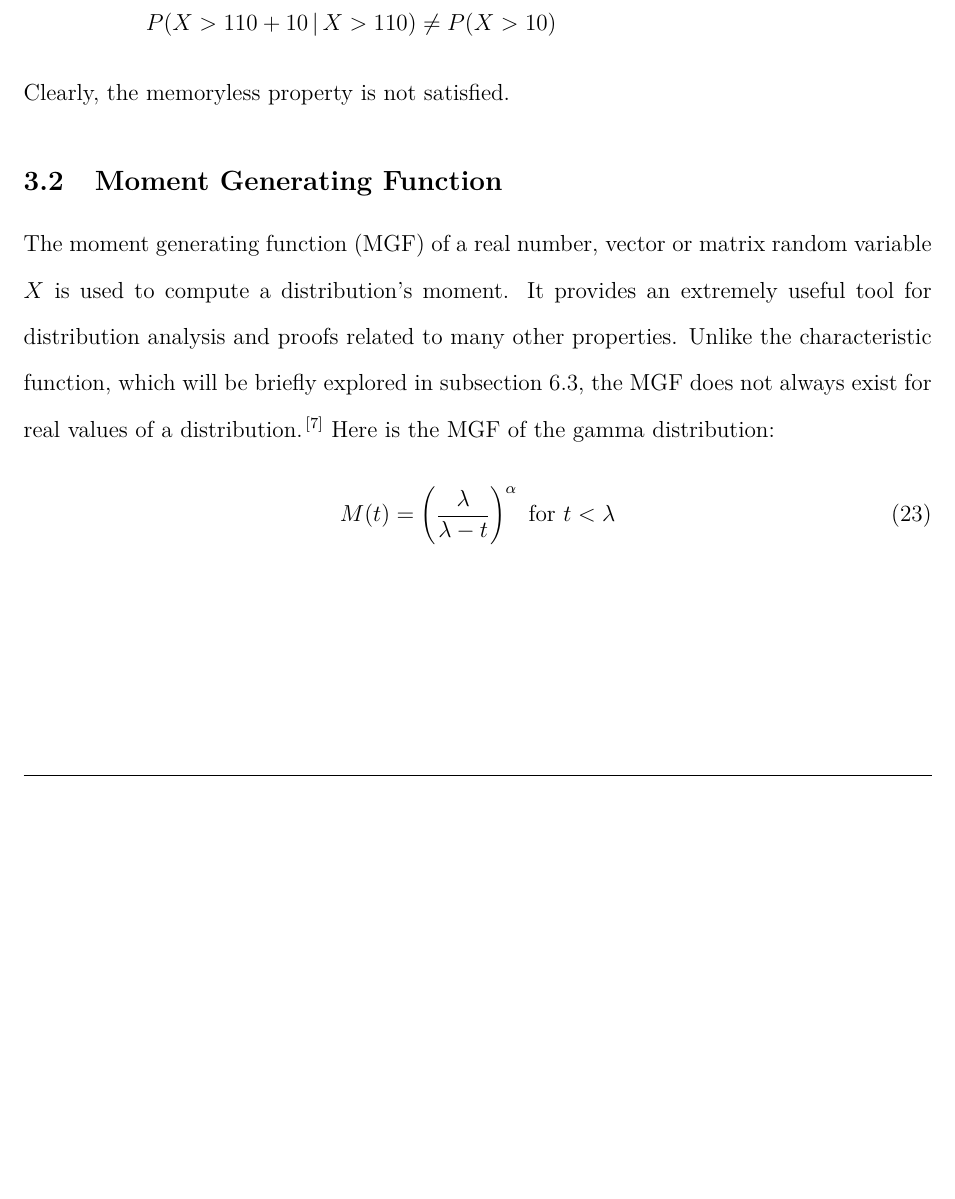
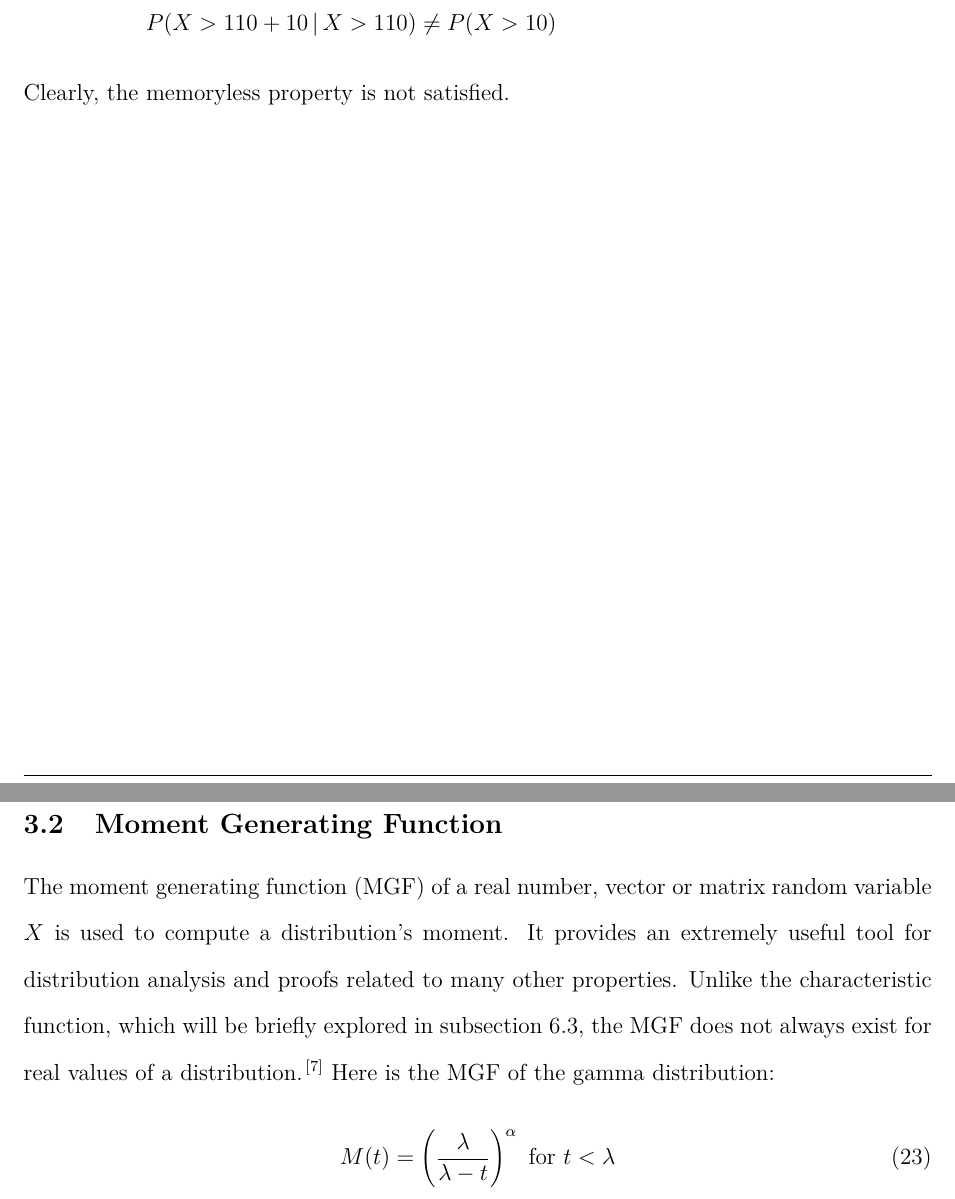
Before and after one commit to etiennecollin/gamma-distribution, a LaTeX document (LaTeX Document/Gamma_distribution.tex): part of page 14 of 63 before the commit and two parts of pages 14 and 15 of 63 after it, the two joined at a grey line, cut so that both start at the same text, the shorter picture padded with empty space. The pictures show the PDF file LaTeX Document/Gamma_distribution.pdf that the author committed with the source.

Commit message:
Update document

```diff
--- a/LaTeX Document/Gamma_distribution.tex
+++ b/LaTeX Document/Gamma_distribution.tex
@@ -293,7 +293,11 @@ probabilitycourseExponentialDistribution}.
 \end{equation}
 Clearly, the memoryless property is not satisfied.
 
+%======================================================================================================================
+%======================================================================================================================
+%======================================================================================================================
 
+\pagebreak
 \subsection{Moment Generating Function}\label{subsec:gamma:mgf}
 The moment generating function (MGF) of a real number, vector or matrix random variable $X$ is used to compute a
 distribution's moment. It provides an extremely useful tool for distribution analysis and proofs related to many other
```
Also changed, not shown: LaTeX Document/Gamma_distribution.pdf.
